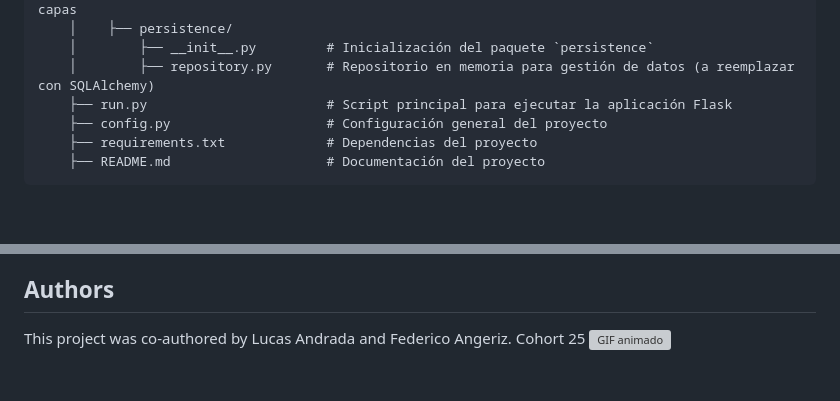
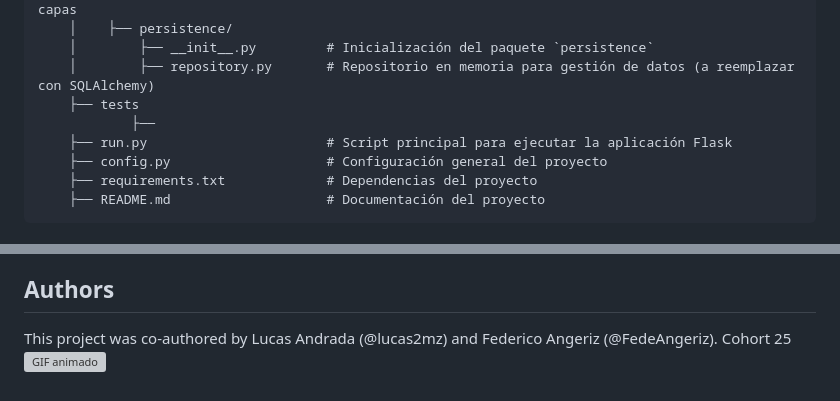
Before and after one commit to lucas2mz/holbertonschool-hbnb, a Markdown page: part2/README.md, 2 parts joined by grey strips. Rendered like a GitHub page; blank space fills up the shorter version; grey boxes are pictures that could not be loaded.

```diff
--- a/part2/README.md
+++ b/part2/README.md
@@ -32,6 +32,8 @@ hbnb/
     │    ├── persistence/
     │        ├── __init__.py         # Inicialización del paquete `persistence`
     │        ├── repository.py       # Repositorio en memoria para gestión de datos (a reemplazar con SQLAlchemy)
+    ├── tests
+            ├──
     ├── run.py                       # Script principal para ejecutar la aplicación Flask
     ├── config.py                    # Configuración general del proyecto
     ├── requirements.txt             # Dependencias del proyecto
@@ -205,4 +207,4 @@ A medida que avancemos en el proyecto, se va a corregir errores menores y se mej
 
 ## Authors
 
-This project was co-authored by Lucas Andrada and Federico Angeriz. Cohort 25 ![GIF animado](https://media4.giphy.com/media/v1.Y2lkPTc5MGI3NjExdWJ1dG0xNGp5cHcxNWVlaXdyeTY2OGJycGhiZHA0OWlucTlyeXU2YSZlcD12MV9pbnRlcm5hbF9naWZfYnlfaWQmY3Q9cw/V6FfiRnRLpF0uarooy/giphy.gif)
+This project was co-authored by Lucas Andrada (@lucas2mz) and Federico Angeriz (@FedeAngeriz). Cohort 25 ![GIF animado](https://media4.giphy.com/media/v1.Y2lkPTc5MGI3NjExdWJ1dG0xNGp5cHcxNWVlaXdyeTY2OGJycGhiZHA0OWlucTlyeXU2YSZlcD12MV9pbnRlcm5hbF9naWZfYnlfaWQmY3Q9cw/V6FfiRnRLpF0uarooy/giphy.gif)
```
